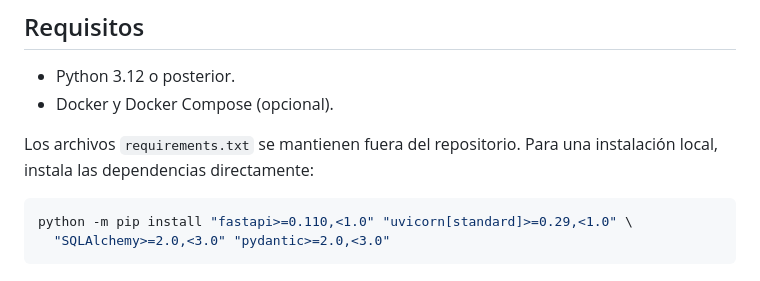
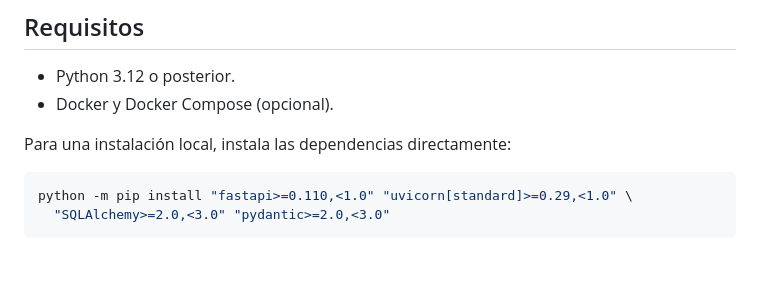
Before and after one commit to soniaalemany/weekly-shopper-planner, a Markdown page: README.md, the part around the change. Rendered like a GitHub page.

````diff
--- a/README.md
+++ b/README.md
@@ -28,7 +28,7 @@ Todo el código de este proyecto ha sido generado con GitHub Copilot.
 - Python 3.12 o posterior.
 - Docker y Docker Compose (opcional).
 
-Los archivos `requirements.txt` se mantienen fuera del repositorio. Para una
+Para una
 instalación local, instala las dependencias directamente:
 
 ```bash
````
